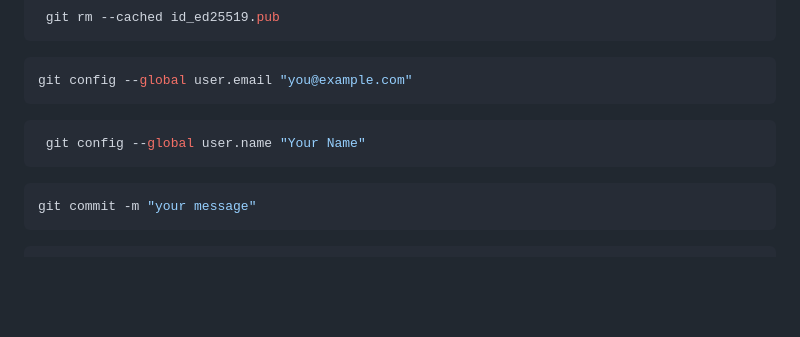
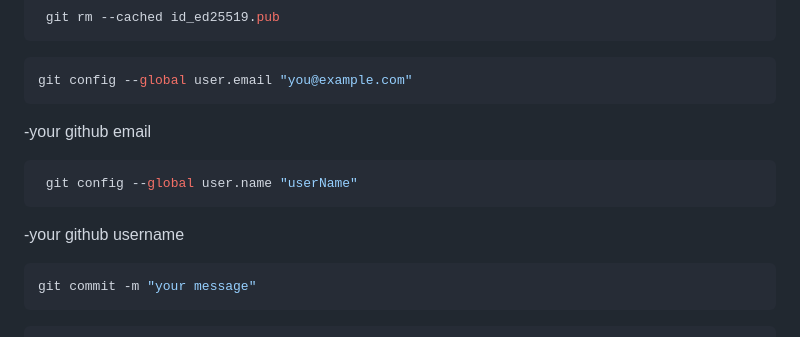
Before and after one commit to vedantterse/Docker-guides, a Markdown page: git-in-docker/README.md, the part around the change. Rendered like a GitHub page; blank space fills up the shorter version.

````diff
--- a/git-in-docker/README.md
+++ b/git-in-docker/README.md
@@ -108,9 +108,11 @@
  ```bash
  git config --global user.email "you@example.com"
  ```
+-your github email
  ```bash
-  git config --global user.name "Your Name"
+  git config --global user.name "userName"
 ```
+-your github username
 ```bash
 git commit -m "your message"
 ```
````
